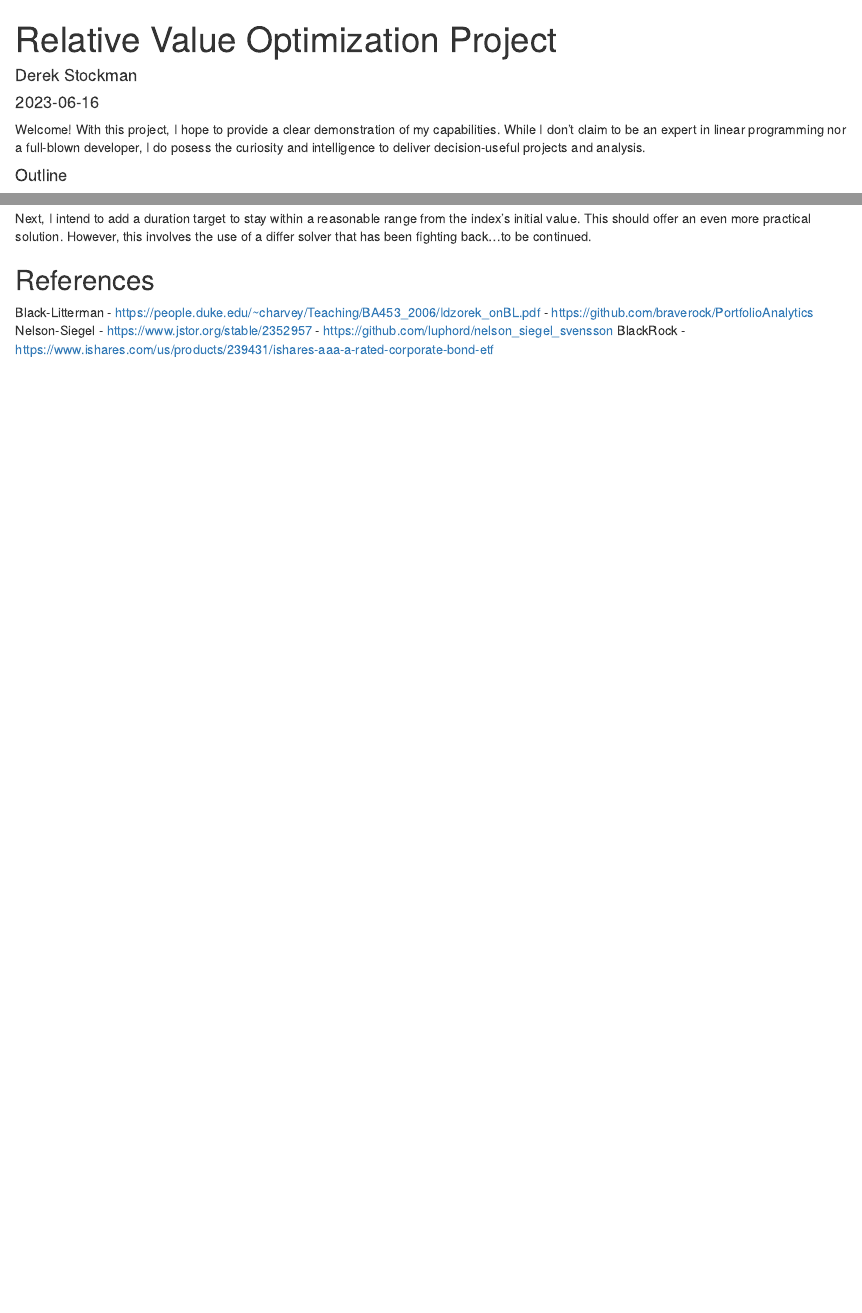
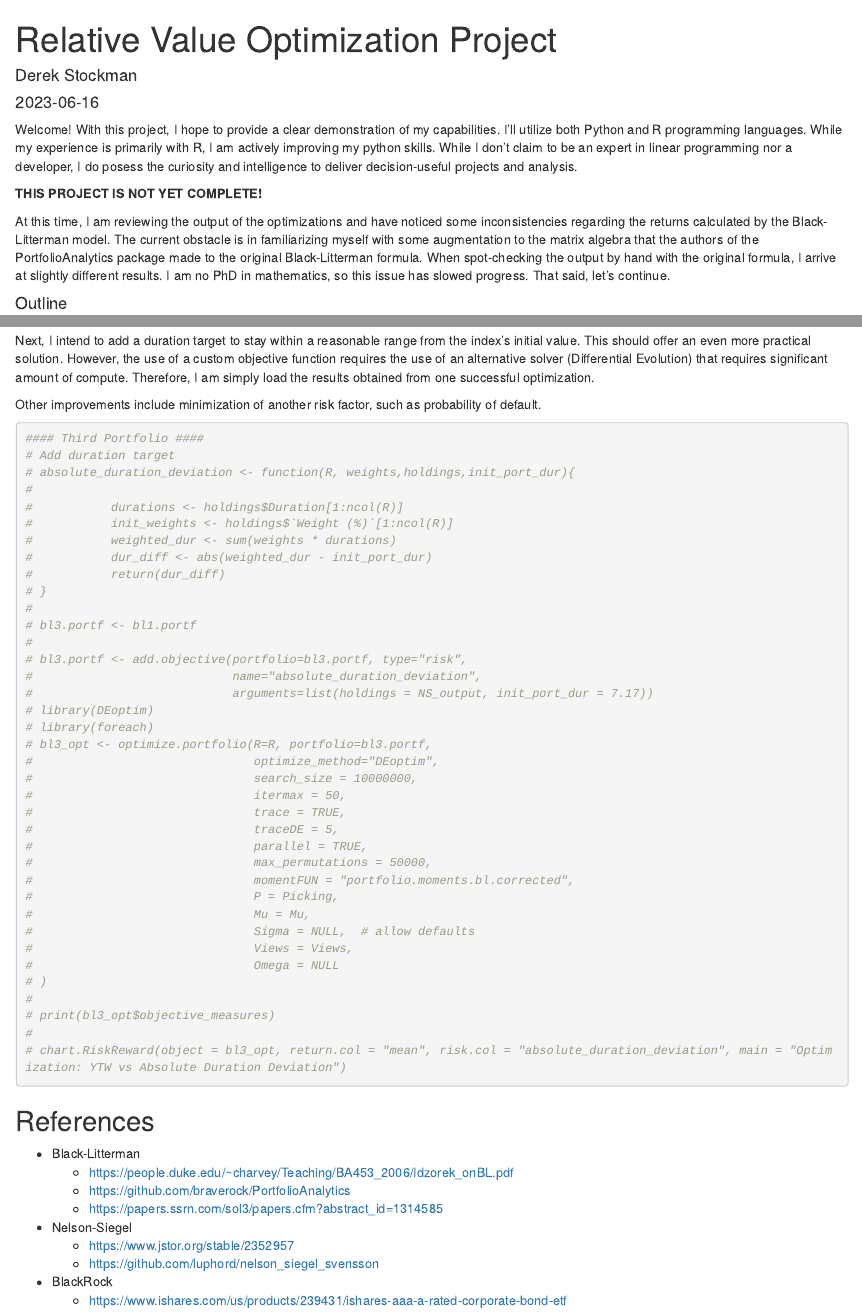
Before and after one commit to thestockman27/NS-to-BL-Project, an R Markdown document (docs/index.Rmd): the page in a window 1100 px wide, from its top, and a second part further down, joined at a grey line. Rendered offline with R 4.5, knitr and Pandoc, with nearby package versions; some code elsewhere in the file could not run offline.

Commit message:
cleaned up
cleaned up a lot of the text

took out the third portfolio as it isn't ready

added disclaimer that the project isnt complete

````diff
--- a/docs/index.Rmd
+++ b/docs/index.Rmd
@@ -5,7 +5,11 @@ date: "`r Sys.Date()`"
 output: html_document
 ---
 
-Welcome! With this project, I hope to provide a clear demonstration of my capabilities. While I don't claim to be an expert in linear programming nor a full-blown developer, I do posess the curiosity and intelligence to deliver decision-useful projects and analysis.
+Welcome! With this project, I hope to provide a clear demonstration of my capabilities. I'll utilize both Python and R programming languages. While my experience is primarily with R, I am actively improving my python skills. While I don't claim to be an expert in linear programming nor a developer, I do posess the curiosity and intelligence to deliver decision-useful projects and analysis.
+
+**THIS PROJECT IS NOT YET COMPLETE!**
+
+At this time, I am reviewing the output of the optimizations and have noticed some inconsistencies regarding the returns calculated by the Black-Litterman model. The current obstacle is in familiarizing myself with some augmentation to the matrix algebra that the authors of the PortfolioAnalytics package made to the original Black-Litterman formula. When spot-checking the output by hand with the original formula, I arrive at slightly different results. I am no PhD in mathematics, so this issue has slowed progress. That said, let's continue.
 
 #### Outline
   This project was inspired by my work with factor modeling in corporate bond markets. My research uncovered the persistence of a Value factor in determining excess returns, particularly within the Investment Grade universe. Measurement of Value must account for the term structure of interest rates and spread. It is preferable to perform this analysis upon the Option Adjusted Spread (OAS) of individual bonds, unfortunately I was unable to locate publicly available OAS data, so we will settle for using the Yield-to-Worst (YTW) statistic.
@@ -455,15 +467,61 @@ print(chart)
 
 ```
 
-Next, I intend to add a duration target to stay within a reasonable range from the index's initial value. This should offer an even more practical solution. However, this involves the use of a differ solver that has been fighting back...to be continued.
+Next, I intend to add a duration target to stay within a reasonable range from the index's initial value. This should offer an even more practical solution. However, the use of a custom objective function requires the use of an alternative solver (Differential Evolution) that requires significant amount of compute. Therefore, I am simply load the results obtained from one successful optimization.
+
+Other improvements include minimization of another risk factor, such as probability of default.
 
 
+```{r, Add Duration Target}
+#### Third Portfolio ####
+# Add duration target
+# absolute_duration_deviation <- function(R, weights,holdings,init_port_dur){
+#
+#           durations <- holdings$Duration[1:ncol(R)]
+#           init_weights <- holdings$`Weight (%)`[1:ncol(R)]
+#           weighted_dur <- sum(weights * durations)
+#           dur_diff <- abs(weighted_dur - init_port_dur)
+#           return(dur_diff)
+# }
+#
+# bl3.portf <- bl1.portf
+#
+# bl3.portf <- add.objective(portfolio=bl3.portf, type="risk",
+#                            name="absolute_duration_deviation",
+#                            arguments=list(holdings = NS_output, init_port_dur = 7.17))
+# library(DEoptim)
+# library(foreach)
+# bl3_opt <- optimize.portfolio(R=R, portfolio=bl3.portf,
+#                               optimize_method="DEoptim",
+#                               search_size = 10000000,
+#                               itermax = 50,
+#                               trace = TRUE,
+#                               traceDE = 5,
+#                               parallel = TRUE,
+#                               max_permutations = 50000,
+#                               momentFUN = "portfolio.moments.bl.corrected",
+#                               P = Picking,
+#                               Mu = Mu,
+#                               Sigma = NULL,  # allow defaults
+#                               Views = Views,
+#                               Omega = NULL
+# )
+#
+# print(bl3_opt$objective_measures)
+#
+# chart.RiskReward(object = bl3_opt, return.col = "mean", risk.col = "absolute_duration_deviation", main = "Optimization: YTW vs Absolute Duration Deviation")
+
+
+
+```
+
 ## References
-Black-Litterman
-- https://people.duke.edu/~charvey/Teaching/BA453_2006/Idzorek_onBL.pdf
-- https://github.com/braverock/PortfolioAnalytics
-Nelson-Siegel
-- https://www.jstor.org/stable/2352957
-- https://github.com/luphord/nelson_siegel_svensson
-BlackRock
-- https://www.ishares.com/us/products/239431/ishares-aaa-a-rated-corporate-bond-etf
+* Black-Litterman
+  + https://people.duke.edu/~charvey/Teaching/BA453_2006/Idzorek_onBL.pdf
+  + https://github.com/braverock/PortfolioAnalytics
+  + https://papers.ssrn.com/sol3/papers.cfm?abstract_id=1314585
+* Nelson-Siegel
+  + https://www.jstor.org/stable/2352957
+  + https://github.com/luphord/nelson_siegel_svensson
+* BlackRock
+  + https://www.ishares.com/us/products/239431/ishares-aaa-a-rated-corporate-bond-etf
````
Also changed, not shown: docs/index.Rmd (32 more changed lines), 1 other file.
